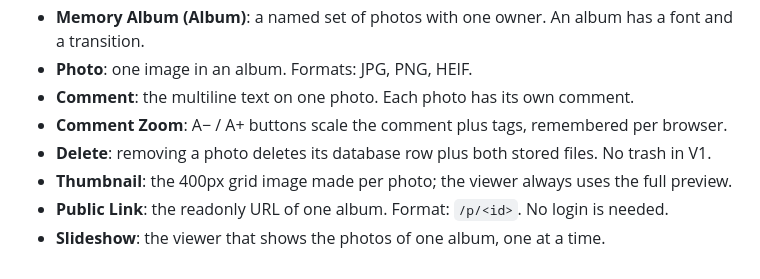
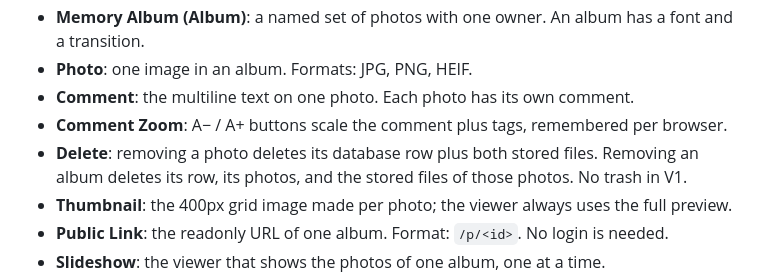
Before and after one commit to laneyweb/memorees, a Markdown page: GLOSSARY.md, the part around the change. GitHub-like rendering.

```diff
--- a/GLOSSARY.md
+++ b/GLOSSARY.md
@@ -10,7 +10,7 @@ other words for the same thing.
 - **Photo**: one image in an album. Formats: JPG, PNG, HEIF.
 - **Comment**: the multiline text on one photo. Each photo has its own comment.
 - **Comment Zoom**: A− / A+ buttons scale the comment plus tags, remembered per browser.
-- **Delete**: removing a photo deletes its database row plus both stored files. No trash in V1.
+- **Delete**: removing a photo deletes its database row plus both stored files. Removing an album deletes its row, its photos, and the stored files of those photos. No trash in V1.
 - **Thumbnail**: the 400px grid image made per photo; the viewer always uses the full preview.
 - **Public Link**: the readonly URL of one album. Format: `/p/<id>`. No login is needed.
 - **Slideshow**: the viewer that shows the photos of one album, one at a time.
```
Also changed, not shown: NEXT.md (+6 -3 lines), README.md (+1 -1 lines), docs/shots/about.png, docs/shots/album.png, docs/shots/albums.png, docs/shots/public.png, docs/shots/tablet-public.png, 10 other files.
